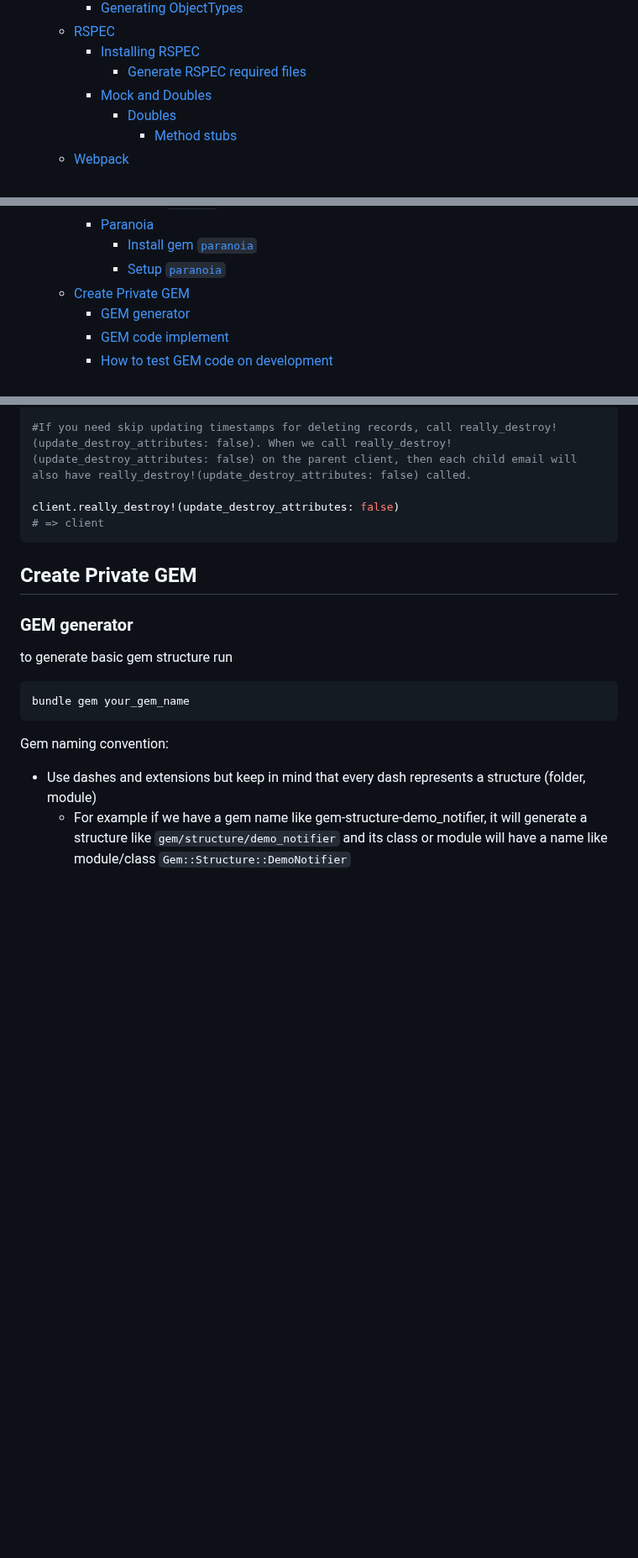
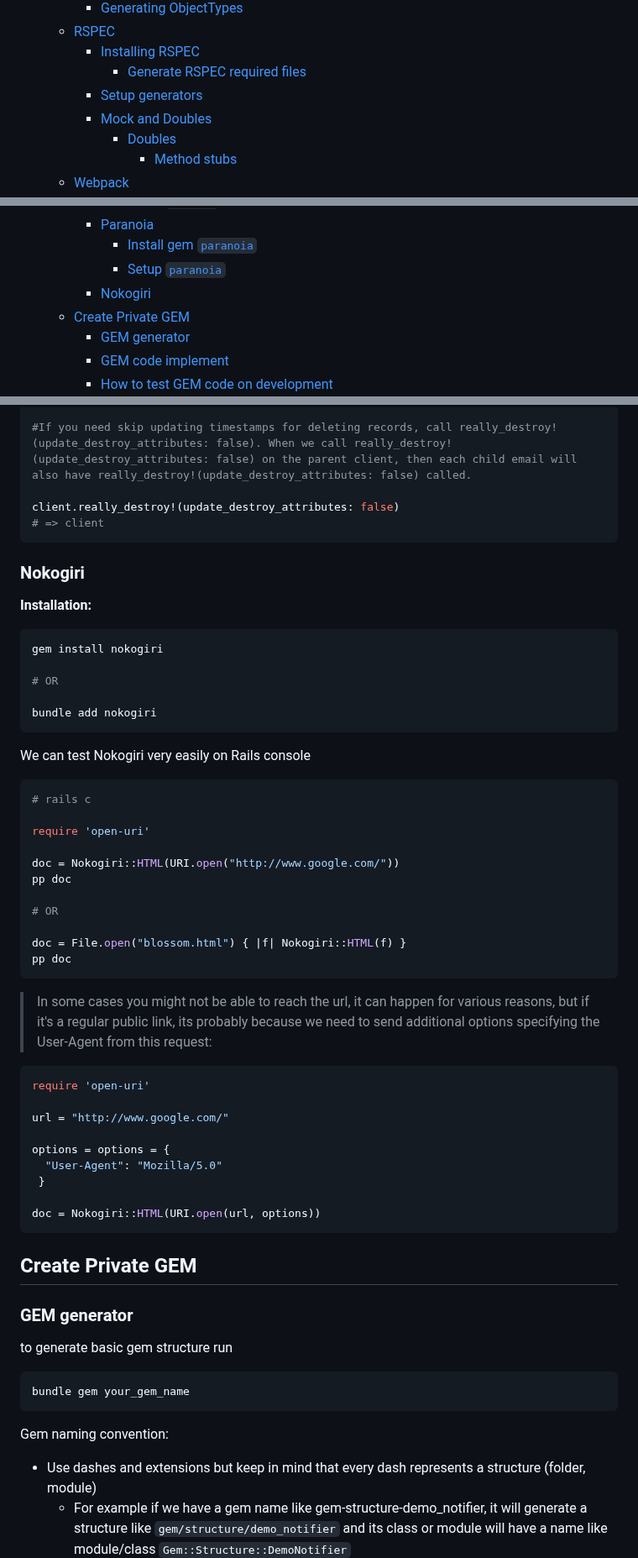
Before and after one commit to LucasBarretto86/LearningRails, a Markdown page: README.md, 3 parts joined by grey strips. Shown at 84% size. Rendered like a GitHub page; blank space fills up the shorter version.

````diff
--- a/README.md
+++ b/README.md
@@ -106,6 +109,7 @@
   - [RSPEC](#rspec)
     - [Installing RSPEC](#installing-rspec)
       - [Generate RSPEC required files](#generate-rspec-required-files)
+    - [Setup generators](#setup-generators)
     - [Mock and Doubles](#mock-and-doubles)
       - [Doubles](#doubles)
         - [Method stubs](#method-stubs)
@@ -154,6 +158,7 @@
     - [Paranoia](#paranoia)
       - [Install gem `paranoia`](#install-gem-paranoia)
       - [Setup `paranoia`](#setup-paranoia)
+    - [Nokogiri](#nokogiri)
   - [Create Private GEM](#create-private-gem)
     - [GEM generator](#gem-generator)
     - [GEM code implement](#gem-code-implement)
@@ -2605,6 +2700,48 @@ client.really_destroy!(update_destroy_attributes: false)
 # => client
 ```
 
+### Nokogiri
+
+**Installation:**
+
+```sh
+gem install nokogiri
+
+# OR
+
+bundle add nokogiri
+```
+
+We can test Nokogiri very easily on Rails console
+
+```rb
+# rails c
+
+require 'open-uri'
+
+doc = Nokogiri::HTML(URI.open("http://www.google.com/"))
+pp doc
+
+# OR
+
+doc = File.open("blossom.html") { |f| Nokogiri::HTML(f) }
+pp doc
+```
+
+> In some cases you might not be able to reach the url, it can happen for various reasons, but if it's a regular public link, its probably because we need to send additional options specifying the User-Agent from this request:
+
+```rb
+require 'open-uri'
+
+url = "http://www.google.com/"
+
+options = options = {
+  "User-Agent": "Mozilla/5.0"
+ }
+
+doc = Nokogiri::HTML(URI.open(url, options))
+```
+
 ## Create Private GEM
 
 ### GEM generator
````
Also changed, not shown: other parts of README.md (+116 -23 lines).
